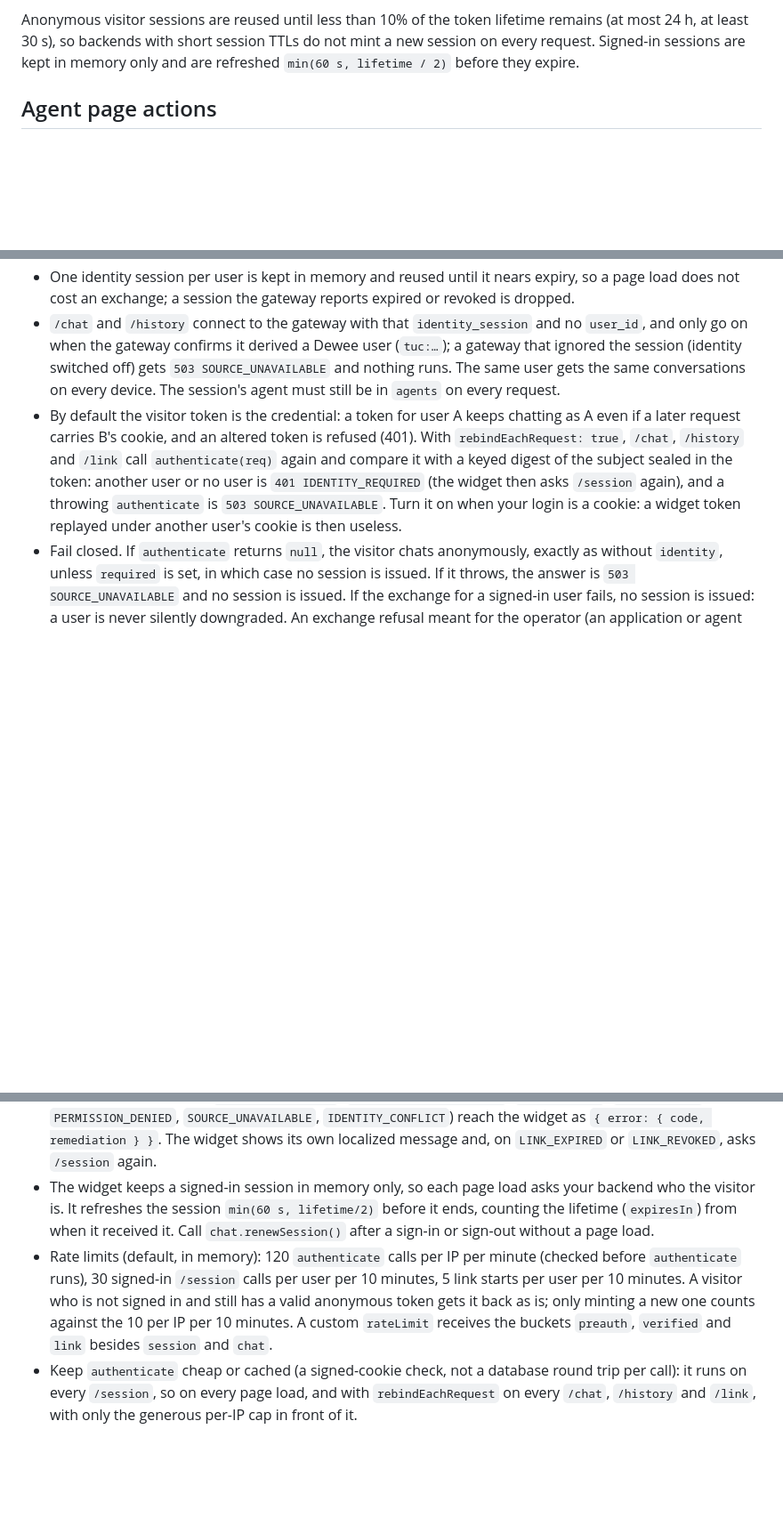
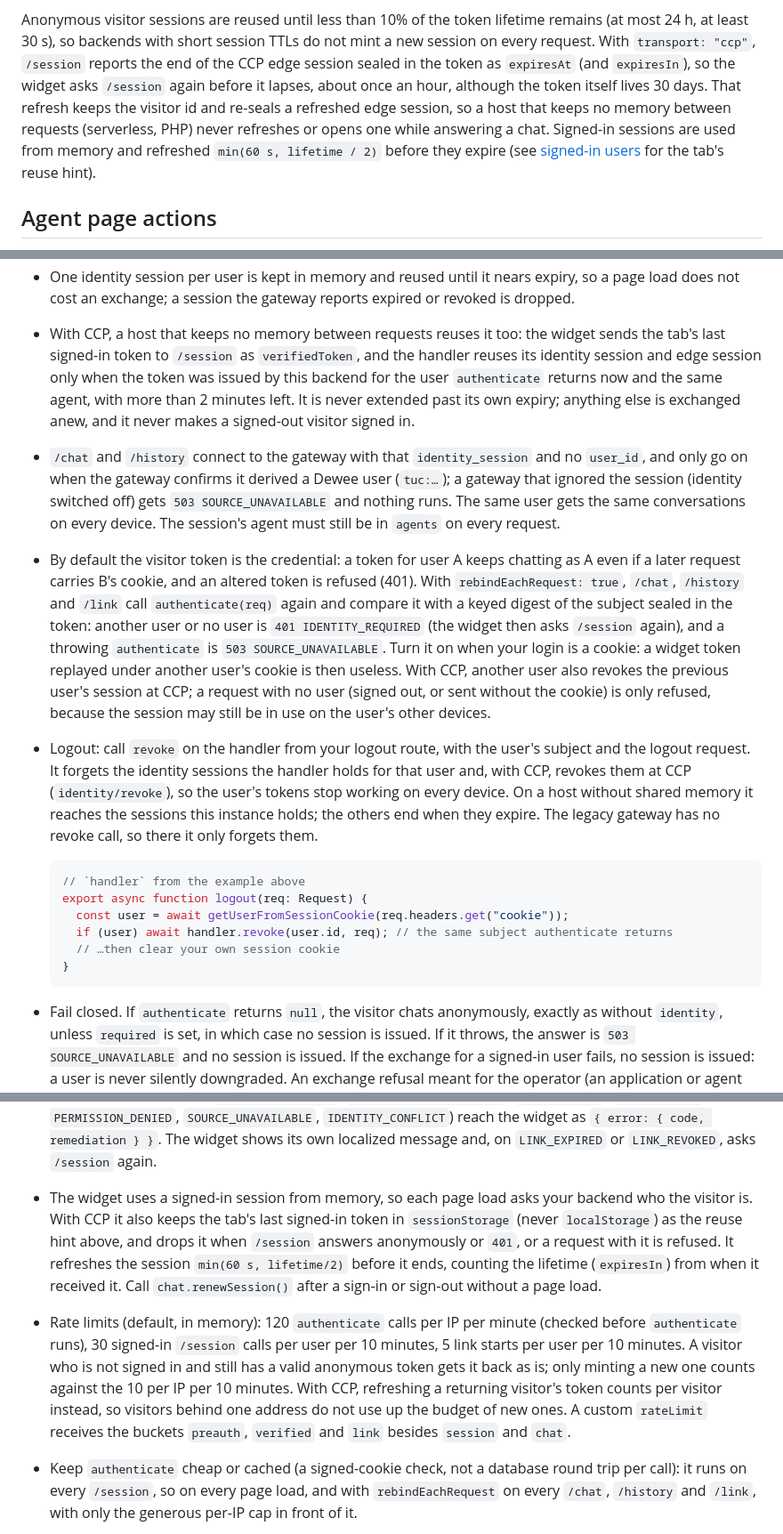
Before and after one commit to dannyward630/dewee-webchat, a Markdown page: packages/dewee-webchat/README.md, 3 parts joined by grey strips. Shown at 89% size. Rendered like a GitHub page; blank space fills up the shorter version.

Commit message:
docs(readme): describe session refresh, the reuse hint and logout
Document the edge-session refresh point reported by /session, the
signed-in reuse hint kept in sessionStorage, per-visitor rate limiting
of returning visitors, rebinding that only revokes on a user switch, and
handler.revoke for logout.

````diff
--- a/packages/dewee-webchat/README.md
+++ b/packages/dewee-webchat/README.md
@@ -183,8 +183,13 @@ allow their own. A custom `fetch` receives every request as sent, including the
 signed-in user, so only the trusted host page should supply it.
 
 Anonymous visitor sessions are reused until less than 10% of the token lifetime remains (at most 24 h, at least
-30 s), so backends with short session TTLs do not mint a new session on every request. Signed-in sessions are kept
-in memory only and are refreshed `min(60 s, lifetime / 2)` before they expire.
+30 s), so backends with short session TTLs do not mint a new session on every request. With `transport: "ccp"`,
+`/session` reports the end of the CCP edge session sealed in the token as `expiresAt` (and `expiresIn`), so the
+widget asks `/session` again before it lapses, about once an hour, although the token itself lives 30 days. That
+refresh keeps the visitor id and re-seals a refreshed edge session, so a host that keeps no memory between
+requests (serverless, PHP) never refreshes or opens one while answering a chat. Signed-in sessions are used from
+memory and refreshed `min(60 s, lifetime / 2)` before they expire (see [signed-in users](#signed-in-users) for the
+tab's reuse hint).
 
 ## Agent page actions
 
@@ -316,6 +322,11 @@ How it behaves:
   your subject never reach the browser.
 - One identity session per user is kept in memory and reused until it nears expiry, so a page load
   does not cost an exchange; a session the gateway reports expired or revoked is dropped.
+- With CCP, a host that keeps no memory between requests reuses it too: the widget sends the tab's
+  last signed-in token to `/session` as `verifiedToken`, and the handler reuses its identity session
+  and edge session only when the token was issued by this backend for the user `authenticate` returns
+  now and the same agent, with more than 2 minutes left. It is never extended past its own expiry;
+  anything else is exchanged anew, and it never makes a signed-out visitor signed in.
 - `/chat` and `/history` connect to the gateway with that `identity_session` and no `user_id`, and only
   go on when the gateway confirms it derived a Dewee user (`tuc:…`); a gateway that ignored the session
   (identity switched off) gets `503 SOURCE_UNAVAILABLE` and nothing runs. The same user gets the same
@@ -326,7 +337,23 @@ How it behaves:
   it with a keyed digest of the subject sealed in the token: another user or no user is
   `401 IDENTITY_REQUIRED` (the widget then asks `/session` again), and a throwing `authenticate` is
   `503 SOURCE_UNAVAILABLE`. Turn it on when your login is a cookie: a widget token replayed under
-  another user's cookie is then useless.
+  another user's cookie is then useless. With CCP, another user also revokes the previous user's
+  session at CCP; a request with no user (signed out, or sent without the cookie) is only refused,
+  because the session may still be in use on the user's other devices.
+- Logout: call `revoke` on the handler from your logout route, with the user's subject and the
+  logout request. It forgets the identity sessions the handler holds for that user and, with CCP,
+  revokes them at CCP (`identity/revoke`), so the user's tokens stop working on every device. On a
+  host without shared memory it reaches the sessions this instance holds; the others end when they
+  expire. The legacy gateway has no revoke call, so there it only forgets them.
+
+  ```ts
+  // `handler` from the example above
+  export async function logout(req: Request) {
+    const user = await getUserFromSessionCookie(req.headers.get("cookie"));
+    if (user) await handler.revoke(user.id, req); // the same subject authenticate returns
+    // …then clear your own session cookie
+  }
+  ```
 - Fail closed. If `authenticate` returns `null`, the visitor chats anonymously, exactly as without
   `identity`, unless `required` is set, in which case no session is issued. If it throws, the answer
   is `503 SOURCE_UNAVAILABLE` and no session is issued. If the exchange for a signed-in user fails, no
@@ -346,14 +373,18 @@ How it behaves:
   `PERMISSION_DENIED`, `SOURCE_UNAVAILABLE`, `IDENTITY_CONFLICT`) reach the widget as
   `{ error: { code, remediation } }`. The widget shows its own localized message and, on `LINK_EXPIRED`
   or `LINK_REVOKED`, asks `/session` again.
-- The widget keeps a signed-in session in memory only, so each page load asks your backend who the
-  visitor is. It refreshes the session `min(60 s, lifetime/2)` before it ends, counting the lifetime
+- The widget uses a signed-in session from memory, so each page load asks your backend who the
+  visitor is. With CCP it also keeps the tab's last signed-in token in `sessionStorage` (never
+  `localStorage`) as the reuse hint above, and drops it when `/session` answers anonymously or `401`,
+  or a request with it is refused. It refreshes the session `min(60 s, lifetime/2)` before it ends, counting the lifetime
   (`expiresIn`) from when it received it. Call `chat.renewSession()` after a sign-in or sign-out
   without a page load.
 - Rate limits (default, in memory): 120 `authenticate` calls per IP per minute (checked before
   `authenticate` runs), 30 signed-in `/session` calls per user per 10 minutes, 5 link starts per user per
   10 minutes. A visitor who is not signed in and still has a valid anonymous token gets it back as is;
-  only minting a new one counts against the 10 per IP per 10 minutes. A custom `rateLimit` receives the
+  only minting a new one counts against the 10 per IP per 10 minutes. With CCP, refreshing a
+  returning visitor's token counts per visitor instead, so visitors behind one address do not use up
+  the budget of new ones. A custom `rateLimit` receives the
   buckets `preauth`, `verified` and `link` besides `session` and `chat`.
 - Keep `authenticate` cheap or cached (a signed-cookie check, not a database round trip per call): it
   runs on every `/session`, so on every page load, and with `rebindEachRequest` on every `/chat`,
````
Also changed, not shown: other parts of packages/dewee-webchat/README.md (+3 -2 lines).
